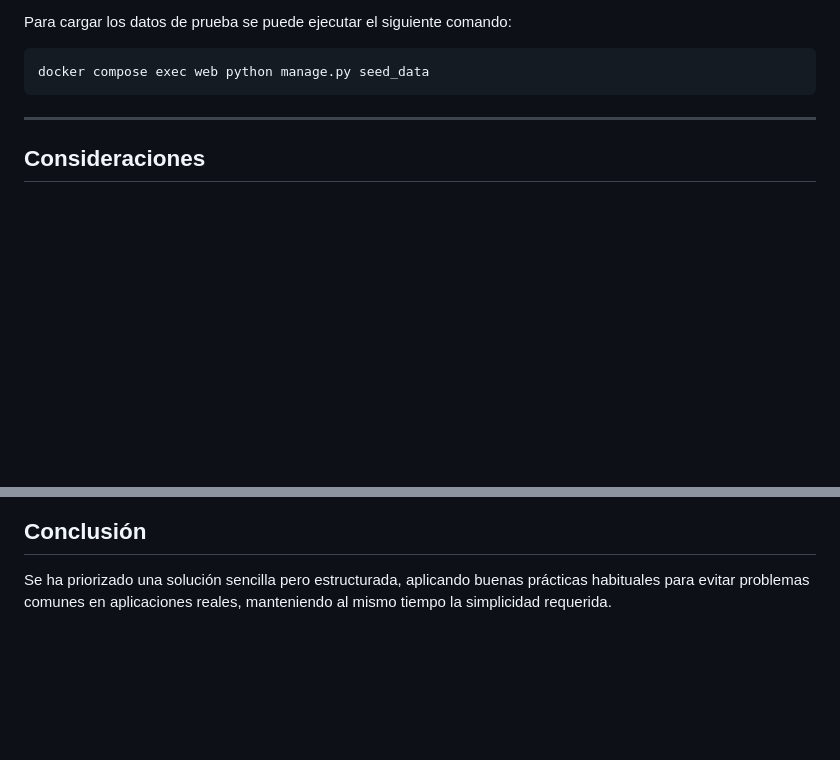
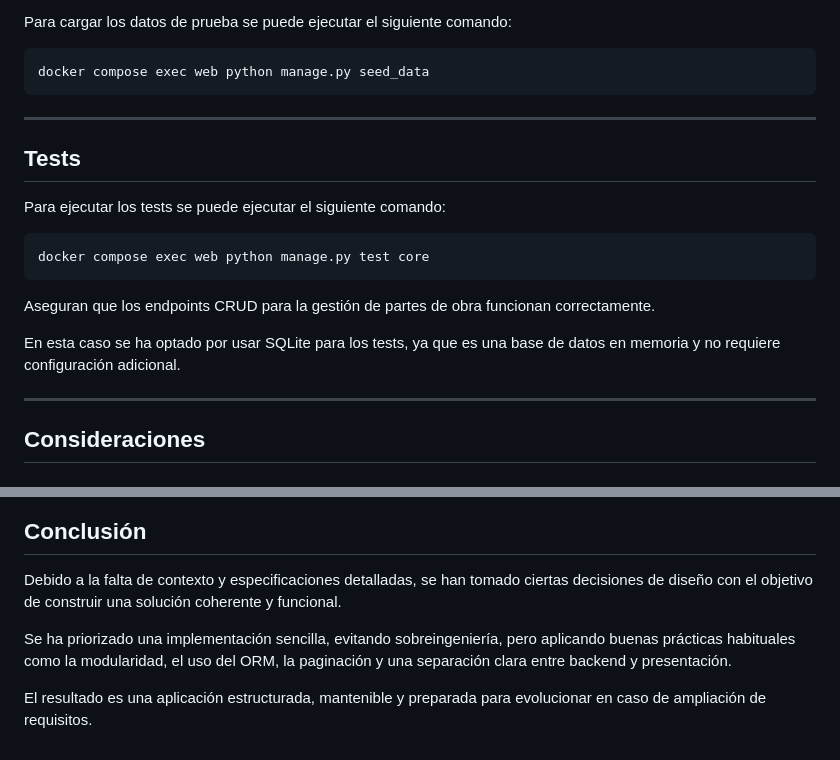
Before and after one commit to o-isan/aplicacion-gestion-partes-de-obra, a Markdown page: README.md, 2 parts joined by grey strips. GitHub-like rendering; blank space fills up the shorter version.

Commit message:
Añadir a documentación como ejecutar los tests

````diff
--- a/README.md
+++ b/README.md
@@ -96,6 +96,19 @@ Para cargar los datos de prueba se puede ejecutar el siguiente comando:
 ```bash
 docker compose exec web python manage.py seed_data
 ```
+---
+
+## Tests
+
+Para ejecutar los tests se puede ejecutar el siguiente comando:
+
+```bash
+docker compose exec web python manage.py test core
+```
+
+Aseguran que los endpoints CRUD para la gestión de partes de obra funcionan correctamente.
+
+En esta caso se ha optado por usar SQLite para los tests, ya que es una base de datos en memoria y no requiere configuración adicional.
 
 ---
 
@@ -192,4 +205,8 @@ Eliminar un parte
 
 ## Conclusión
 
-Se ha priorizado una solución sencilla pero estructurada, aplicando buenas prácticas habituales para evitar problemas comunes en aplicaciones reales, manteniendo al mismo tiempo la simplicidad requerida.
+Debido a la falta de contexto y especificaciones detalladas, se han tomado ciertas decisiones de diseño con el objetivo de construir una solución coherente y funcional.
+
+Se ha priorizado una implementación sencilla, evitando sobreingeniería, pero aplicando buenas prácticas habituales como la modularidad, el uso del ORM, la paginación y una separación clara entre backend y presentación.
+
+El resultado es una aplicación estructurada, mantenible y preparada para evolucionar en caso de ampliación de requisitos.
````
